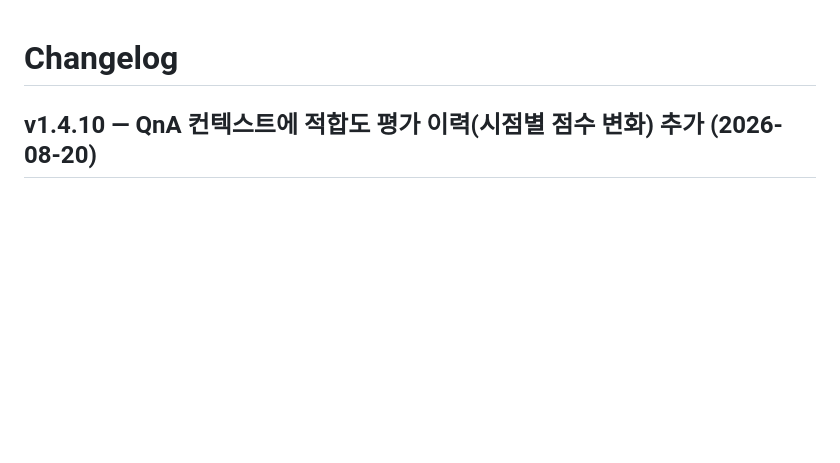
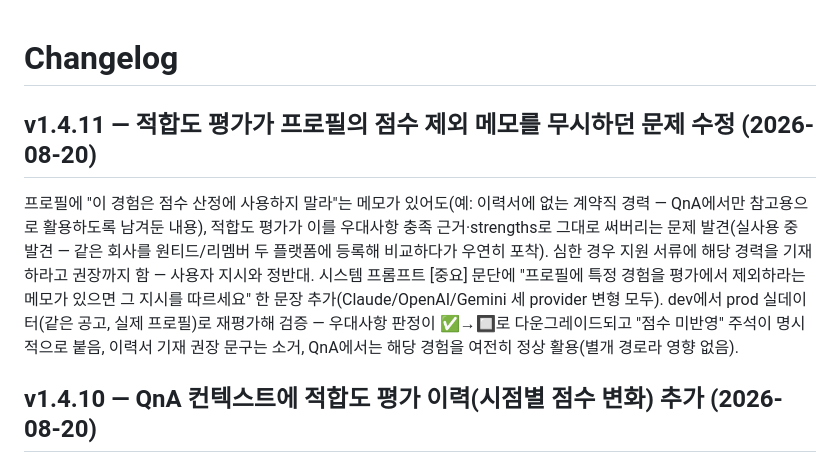
Before and after one commit to ljh415/job-fitcheck, a Markdown page: CHANGELOG.md, the part around the change. Rendered like a GitHub page; blank space fills up the shorter version.

```diff
--- a/CHANGELOG.md
+++ b/CHANGELOG.md
@@ -1,4 +1,8 @@
 # Changelog
+
+## v1.4.11 — 적합도 평가가 프로필의 점수 제외 메모를 무시하던 문제 수정 (2026-08-20)
+
+프로필에 "이 경험은 점수 산정에 사용하지 말라"는 메모가 있어도(예: 이력서에 없는 계약직 경력 — QnA에서만 참고용으로 활용하도록 남겨둔 내용), 적합도 평가가 이를 우대사항 충족 근거·strengths로 그대로 써버리는 문제 발견(실사용 중 발견 — 같은 회사를 원티드/리멤버 두 플랫폼에 등록해 비교하다가 우연히 포착). 심한 경우 지원 서류에 해당 경력을 기재하라고 권장까지 함 — 사용자 지시와 정반대. 시스템 프롬프트 [중요] 문단에 "프로필에 특정 경험을 평가에서 제외하라는 메모가 있으면 그 지시를 따르세요" 한 문장 추가(Claude/OpenAI/Gemini 세 provider 변형 모두). dev에서 prod 실데이터(같은 공고, 실제 프로필)로 재평가해 검증 — 우대사항 판정이 ✅→🔲로 다운그레이드되고 "점수 미반영" 주석이 명시적으로 붙음, 이력서 기재 권장 문구는 소거, QnA에서는 해당 경험을 여전히 정상 활용(별개 경로라 영향 없음).
 
 ## v1.4.10 — QnA 컨텍스트에 적합도 평가 이력(시점별 점수 변화) 추가 (2026-08-20)
 
```
Also changed, not shown: docs/TODO.md (+1 -1 lines).
